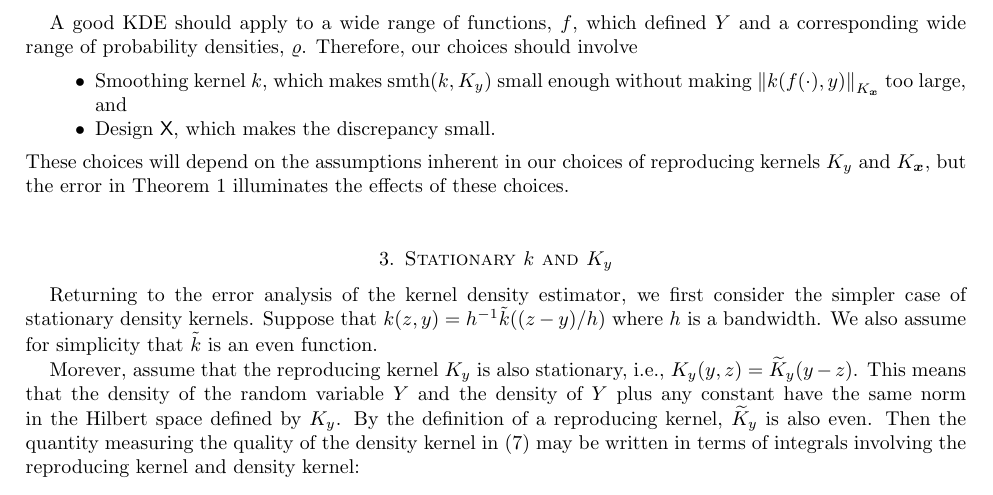
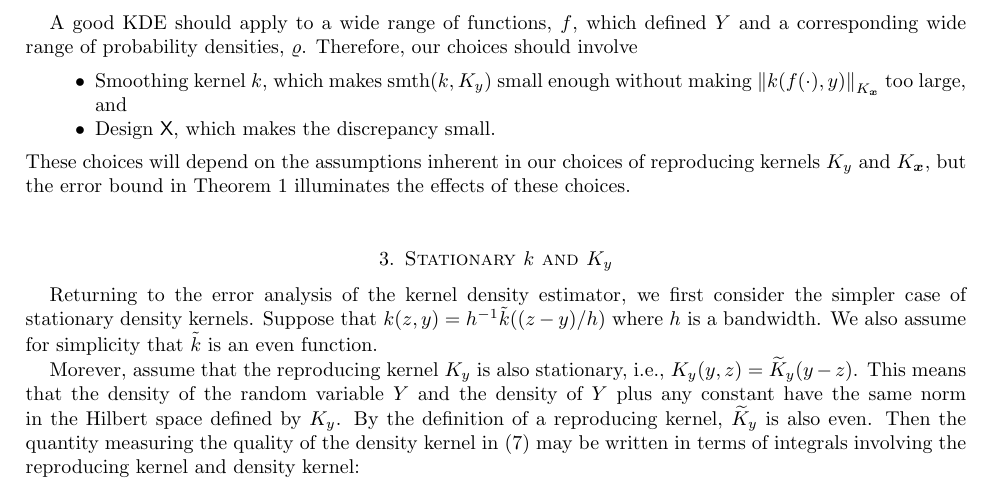
Before and after one commit to fjhickernell/Kernel-Density-Estimation-with-Low-Discrepancy, a LaTeX paper (KDEwithLDideas.tex): part of page 3 of 4, cut so that both start at the same text. Compiled offline with pdfLaTeX.

Commit message:
Work 2019 Mac Updates

```diff
--- a/KDEwithLDideas.tex
+++ b/KDEwithLDideas.tex
@@ -137,7 +137,7 @@ A good KDE should apply to a wide range of  functions, $f$, which defined $Y$ an
 	\item  Smoothing kernel $k$, which makes $\smooth(k,\KY)$ small enough without making $\norm[\KX]{k(f(\cdot),y)}$ too large, and
 	\item Design $\mX$, which makes the discrepancy small.
 \end{itemize}
-These choices will depend on the assumptions inherent in our choices of reproducing kernels $\KY$ and $\KX$, but the error in \cref{thm:errbd} illuminates the effects of these choices.
+These choices will depend on the assumptions inherent in our choices of reproducing kernels $\KY$ and $\KX$, but the error bound in \cref{thm:errbd} illuminates the effects of these choices.
 
 
 %% STOPPED HERE
```
